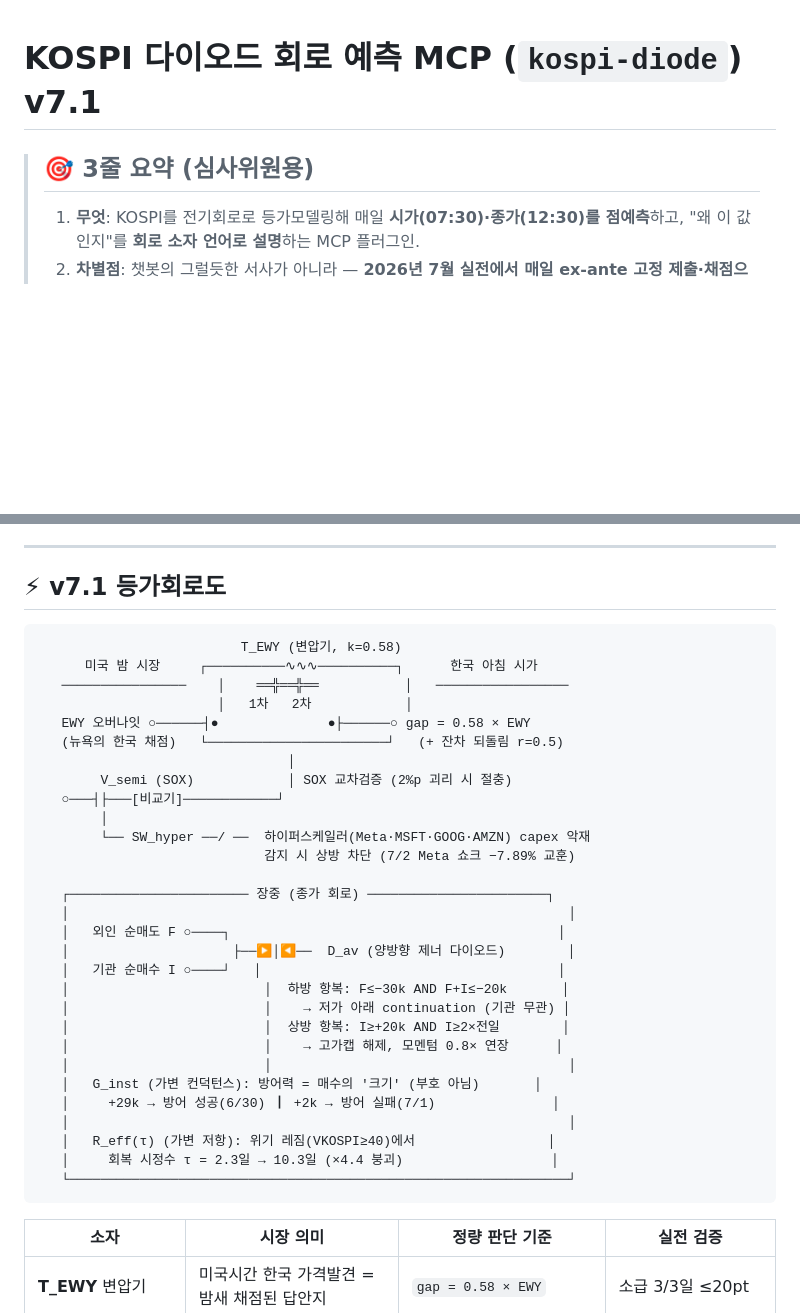
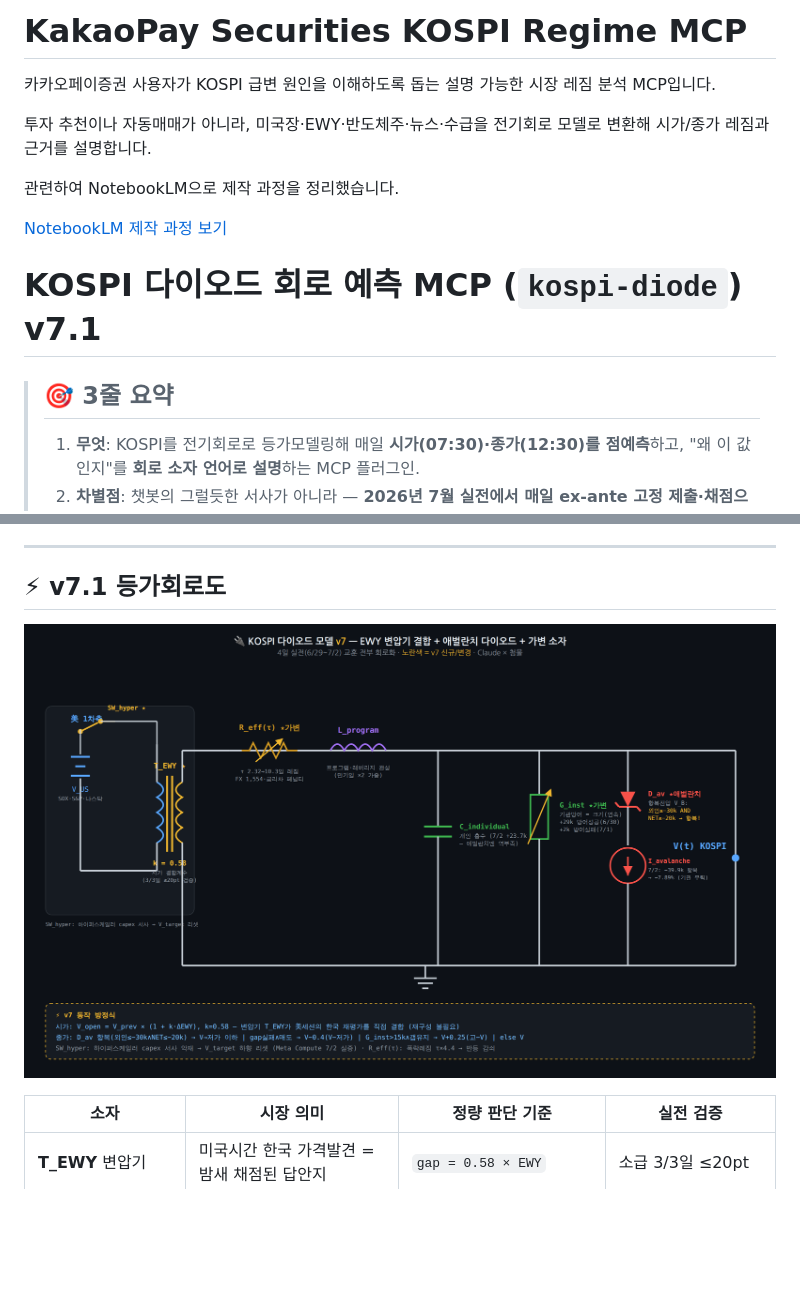
Before and after one commit to waterfirst/ax_hackerton_claude, a Markdown page: README.md, 2 parts joined by grey strips. Drawn GitHub-style; blank space fills up the shorter version.

````diff
--- a/README.md
+++ b/README.md
@@ -1,6 +1,17 @@
+# KakaoPay Securities KOSPI Regime MCP
+
+카카오페이증권 사용자가 KOSPI 급변 원인을 이해하도록 돕는 설명 가능한 시장 레짐 분석 MCP입니다.
+
+투자 추천이나 자동매매가 아니라, 미국장·EWY·반도체주·뉴스·수급을 전기회로 모델로 변환해 시가/종가 레짐과 근거를 설명합니다.
+
+관련하여 NotebookLM으로 제작 과정을 정리했습니다.
+
+[NotebookLM 제작 과정 보기](https://notebooklm.google.com/notebook/bd87958e-bdc5-4823-9403-f436c91176ee/artifact/4774e368-71e3-4411-9116-5ed9d271b97f?utm_source=nlm_web_share&utm_medium=google_oo&utm_campaign=art_share_1&utm_content=&utm_smc=nlm_web_share_google_oo_art_share_1)
+
+
 # KOSPI 다이오드 회로 예측 MCP (`kospi-diode`) v7.1
 
-> ## 🎯 3줄 요약 (심사위원용)
+> ## 🎯 3줄 요약
 > 1. **무엇**: KOSPI를 전기회로로 등가모델링해 매일 **시가(07:30)·종가(12:30)를 점예측**하고, "왜 이 값인지"를 **회로 소자 언어로 설명**하는 MCP 플러그인.
 > 2. **차별점**: 챗봇의 그럴듯한 서사가 아니라 — **2026년 7월 실전에서 매일 ex-ante 고정 제출·채점으로 검증**된 정량 임계값(k=0.58, 항복 −30k/−20k)이 코드에 박혀 있고, **실패까지 커밋 단위로 공개**한다.
 > 3. **핵심 발견**: ①시가는 미국 지수 재구성이 아닌 **EWY 직독**(gap=0.58×EWY, 소급 3/3일 ≤20pt) ②종가 붕괴는 뉴스가 아닌 **수급의 제너 항복**(외인≤−30k & 순수급≤−20k면 기관 매수 무관) ③반등은 **양방향 애벌란치**(기관 폭주 배증 시 고가캡 해제).
@@ -11,37 +22,9 @@
 
 ## ⚡ v7.1 등가회로도
 
-```
-                          T_EWY (변압기, k=0.58)
-      미국 밤 시장     ┌──────────∿∿∿──────────┐      한국 아침 시가
-   ────────────────    │    ══╬══╬══           │   ─────────────────
-                       │   1차   2차            │
-   EWY 오버나잇 ○──────┤●              ●├──────○ gap = 0.58 × EWY
-   (뉴욕의 한국 채점)   └───────────────────────┘   (+ 잔차 되돌림 r=0.5)
-                                │
-        V_semi (SOX)            │ SOX 교차검증 (2%p 괴리 시 절충)
-   ○───┤├───[비교기]────────────┘
-        │
-        └── SW_hyper ──/ ──  하이퍼스케일러(Meta·MSFT·GOOG·AMZN) capex 악재
-                             감지 시 상방 차단 (7/2 Meta 쇼크 −7.89% 교훈)
 
-   ┌─────────────────────── 장중 (종가 회로) ───────────────────────┐
-   │                                                                │
-   │   외인 순매도 F ○────┐                                          │
-   │                     ├──▶│◀──  D_av (양방향 제너 다이오드)        │
-   │   기관 순매수 I ○────┘   │                                      │
-   │                         │  하방 항복: F≤−30k AND F+I≤−20k       │
-   │                         │    → 저가 아래 continuation (기관 무관) │
-   │                         │  상방 항복: I≥+20k AND I≥2×전일        │
-   │                         │    → 고가캡 해제, 모멘텀 0.8× 연장      │
-   │                         │                                      │
-   │   G_inst (가변 컨덕턴스): 방어력 = 매수의 '크기' (부호 아님)       │
-   │     +29k → 방어 성공(6/30) ┃ +2k → 방어 실패(7/1)               │
-   │                                                                │
-   │   R_eff(τ) (가변 저항): 위기 레짐(VKOSPI≥40)에서                 │
-   │     회복 시정수 τ = 2.3일 → 10.3일 (×4.4 붕괴)                   │
-   └────────────────────────────────────────────────────────────────┘
-```
+![Claude Final Global Circuit](/claude_circuit_v7.png)
+
 
 | 소자 | 시장 의미 | 정량 판단 기준 | 실전 검증 |
 |---|---|---|---|
````
